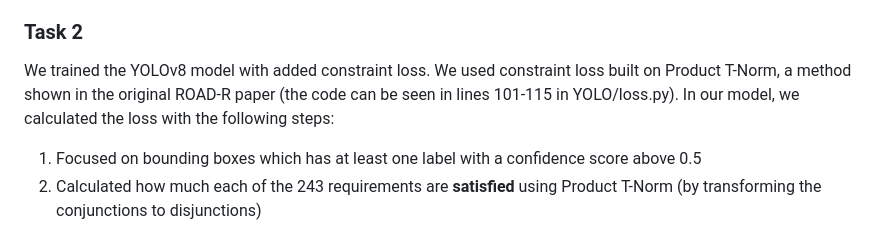
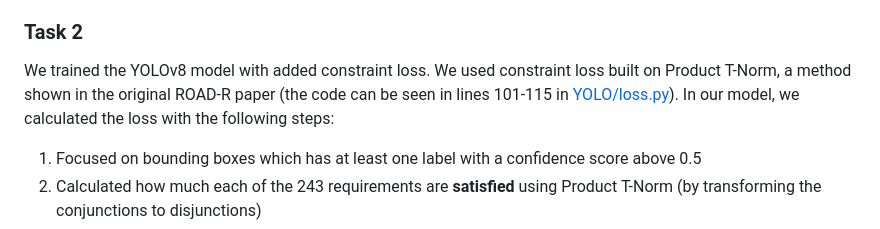
Before and after one commit to sotam2369/MOD-CL, a Markdown page: README.md, the part around the change. GitHub-like rendering.

```diff
--- a/README.md
+++ b/README.md
@@ -44,7 +44,7 @@ Combiner Model
 
 
 ### Task 2
-We trained the YOLOv8 model with added constraint loss. We used constraint loss built on Product T-Norm, a method shown in the original ROAD-R paper (the code can be seen in lines 101-115 in YOLO/loss.py). In our model, we calculated the loss with the following steps:
+We trained the YOLOv8 model with added constraint loss. We used constraint loss built on Product T-Norm, a method shown in the original ROAD-R paper (the code can be seen in lines 101-115 in [YOLO/loss.py](YOLO/loss.py)). In our model, we calculated the loss with the following steps:
 
 1. Focused on bounding boxes which has at least one label with a confidence score above 0.5
 1. Calculated how much each of the 243 requirements are **satisfied** using Product T-Norm (by transforming the conjunctions to disjunctions)
```
